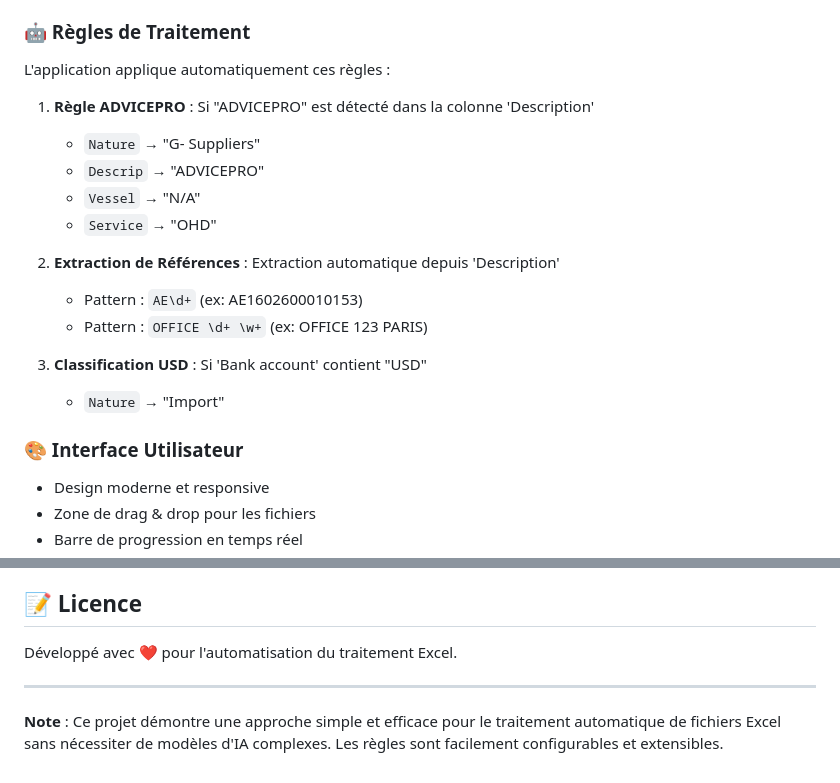
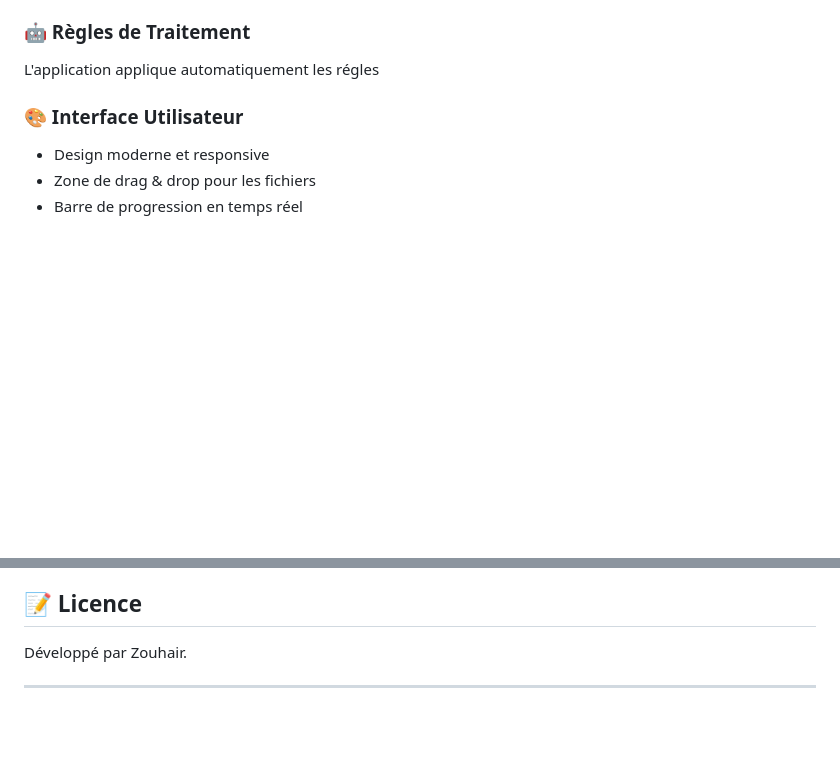
Before and after one commit to Zouhair055/excel_analyser, a Markdown page: README.md, 2 parts joined by grey strips. Drawn GitHub-style; blank space fills up the shorter version.

```diff
--- a/README.md
+++ b/README.md
@@ -12,20 +12,7 @@ L'Analyseur Excel est une application web qui permet d'uploader des fichiers Exc
 - Affichage des informations du fichier (nombre de lignes, colonnes)
 
 ### 🤖 Règles de Traitement
-L'application applique automatiquement ces règles :
-
-1. **Règle ADVICEPRO** : Si "ADVICEPRO" est détecté dans la colonne 'Description'
-   - `Nature` → "G- Suppliers"
-   - `Descrip` → "ADVICEPRO"
-   - `Vessel` → "N/A"
-   - `Service` → "OHD"
-
-2. **Extraction de Références** : Extraction automatique depuis 'Description'
-   - Pattern : `AE\d+` (ex: AE1602600010153)
-   - Pattern : `OFFICE \d+ \w+` (ex: OFFICE 123 PARIS)
-
-3. **Classification USD** : Si 'Bank account' contient "USD"
-   - `Nature` → "Import"
+L'application applique automatiquement les régles
 
 ### 🎨 Interface Utilisateur
 - Design moderne et responsive
@@ -179,8 +106,6 @@ Le projet est structuré pour faciliter l'ajout de nouvelles fonctionnalités :
 - Optimisations de performance
 
 ## 📝 Licence
-Développé avec ❤️ pour l'automatisation du traitement Excel.
+Développé par Zouhair.
 
 ---
-
-**Note** : Ce projet démontre une approche simple et efficace pour le traitement automatique de fichiers Excel sans nécessiter de modèles d'IA complexes. Les règles sont facilement configurables et extensibles.
```
Also changed, not shown: other parts of README.md (+0 -60 lines).
